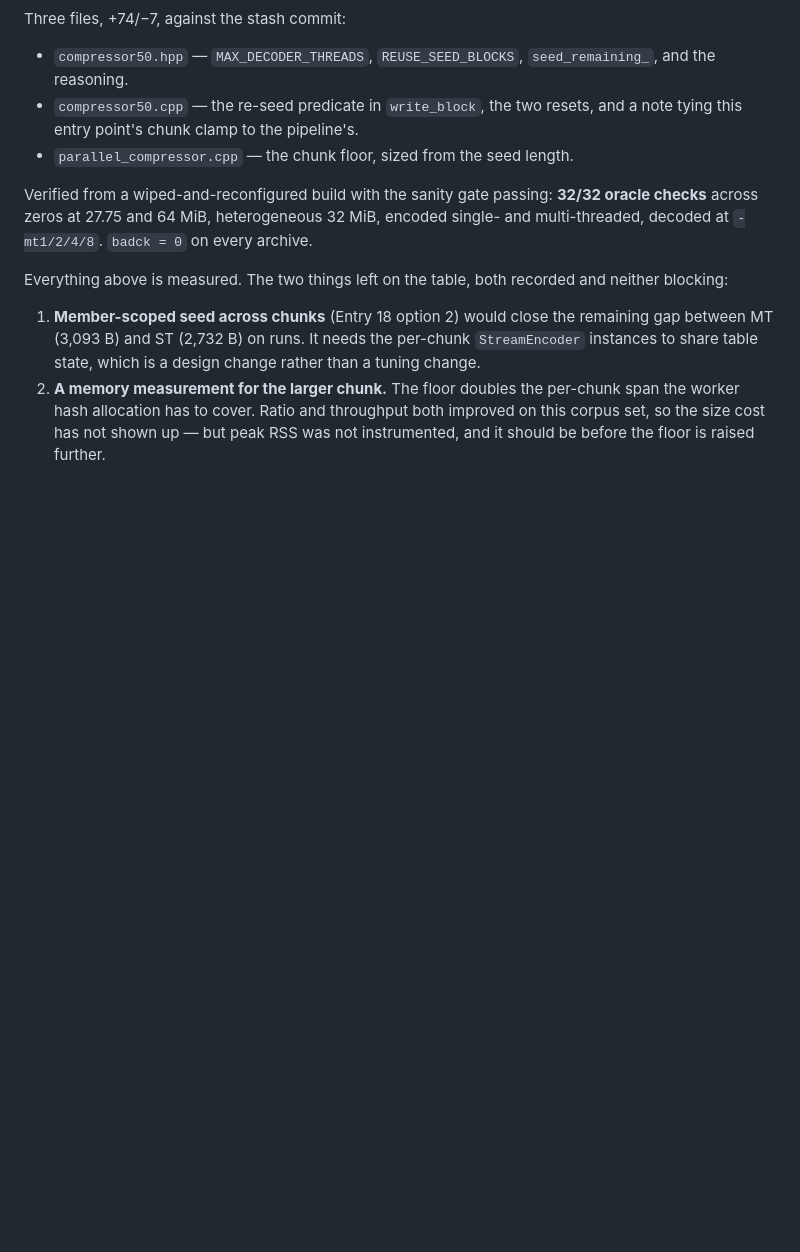
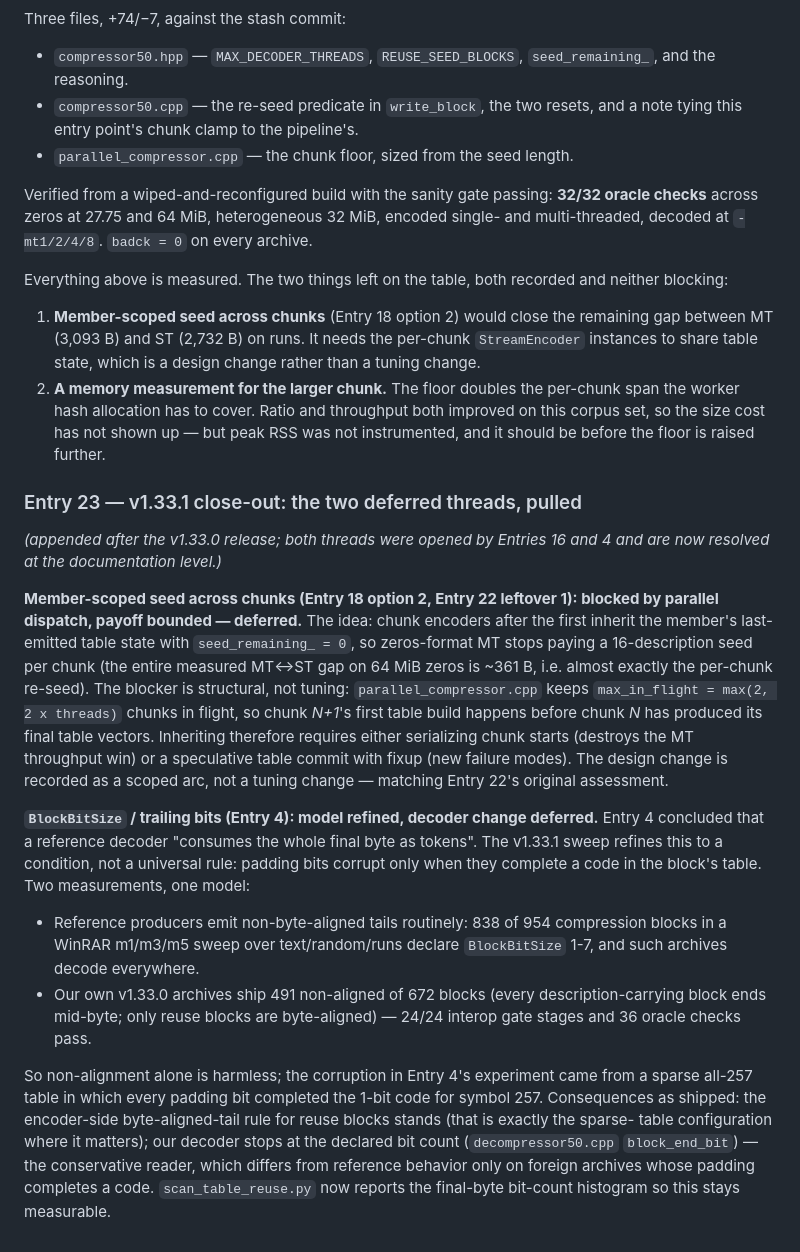
Before and after one commit to geometric-dev/openrar, a Markdown page: docs/question-log.md, the part around the change. GitHub-like rendering; blank space fills up the shorter version.

Commit message:
docs: close out the v1.33.1 threads - block tails and MT seed inheritance
question-log Entry 23: the member-scoped seed is blocked by parallel chunk
dispatch (inheritance requires serialization or speculative commit), with a
bounded payoff of ~361 B on zeros MT; and the Entry-4 trailing-bits model is
refined to a condition - padding corrupts only when it completes a code -
backed by the two-way sweep (838/954 reference blocks non-aligned; 491/672
of ours, all oracles passing).

Spec 06: the trailing-bits rule is restated as that condition. The
encoder-side byte-aligned-tail rule for reuse blocks stands, and our
decoder's stop-at-bit-count is documented as the conservative reader.

```diff
--- a/docs/question-log.md
+++ b/docs/question-log.md
@@ -713,3 +713,45 @@ neither blocking:
    span the worker hash allocation has to cover. Ratio and throughput both improved
    on this corpus set, so the size cost has not shown up — but peak RSS was not
    instrumented, and it should be before the floor is raised further.
+
+
+### Entry 23 — v1.33.1 close-out: the two deferred threads, pulled
+
+*(appended after the v1.33.0 release; both threads were opened by Entries 16
+and 4 and are now resolved at the documentation level.)*
+
+**Member-scoped seed across chunks (Entry 18 option 2, Entry 22 leftover 1):
+blocked by parallel dispatch, payoff bounded — deferred.** The idea: chunk
+encoders after the first inherit the member's last-emitted table state with
+`seed_remaining_ = 0`, so zeros-format MT stops paying a 16-description seed
+per chunk (the entire measured MT↔ST gap on 64 MiB zeros is ~361 B, i.e.
+almost exactly the per-chunk re-seed). The blocker is structural, not
+tuning: `parallel_compressor.cpp` keeps `max_in_flight = max(2, 2 x threads)`
+chunks in flight, so chunk *N+1*'s first table build happens before chunk *N*
+has produced its final table vectors. Inheriting therefore requires either
+serializing chunk starts (destroys the MT throughput win) or a speculative
+table commit with fixup (new failure modes). The design change is recorded as
+a scoped arc, not a tuning change — matching Entry 22's original assessment.
+
+**`BlockBitSize` / trailing bits (Entry 4): model refined, decoder change
+deferred.** Entry 4 concluded that a reference decoder "consumes the whole
+final byte as tokens". The v1.33.1 sweep refines this to a condition, not a
+universal rule: padding bits corrupt only when they complete a code in the
+block's table. Two measurements, one model:
+
+- Reference producers emit non-byte-aligned tails routinely: 838 of 954
+  compression blocks in a WinRAR m1/m3/m5 sweep over text/random/runs declare
+  `BlockBitSize` 1-7, and such archives decode everywhere.
+- Our own v1.33.0 archives ship 491 non-aligned of 672 blocks (every
+  description-carrying block ends mid-byte; only reuse blocks are
+  byte-aligned) — 24/24 interop gate stages and 36 oracle checks pass.
+
+So non-alignment alone is harmless; the corruption in Entry 4's experiment
+came from a sparse all-257 table in which every padding bit completed the
+1-bit code for symbol 257. Consequences as shipped: the encoder-side
+byte-aligned-tail rule for reuse blocks stands (that is exactly the sparse-
+table configuration where it matters); our decoder stops at the declared bit
+count (`decompressor50.cpp` `block_end_bit`) — the conservative reader, which
+differs from reference behavior only on foreign archives whose padding
+completes a code. `scan_table_reuse.py` now reports the final-byte bit-count
+histogram so this stays measurable.
```
Also changed, not shown: docs/spec/06-encoding.md (+1 -1 lines).
